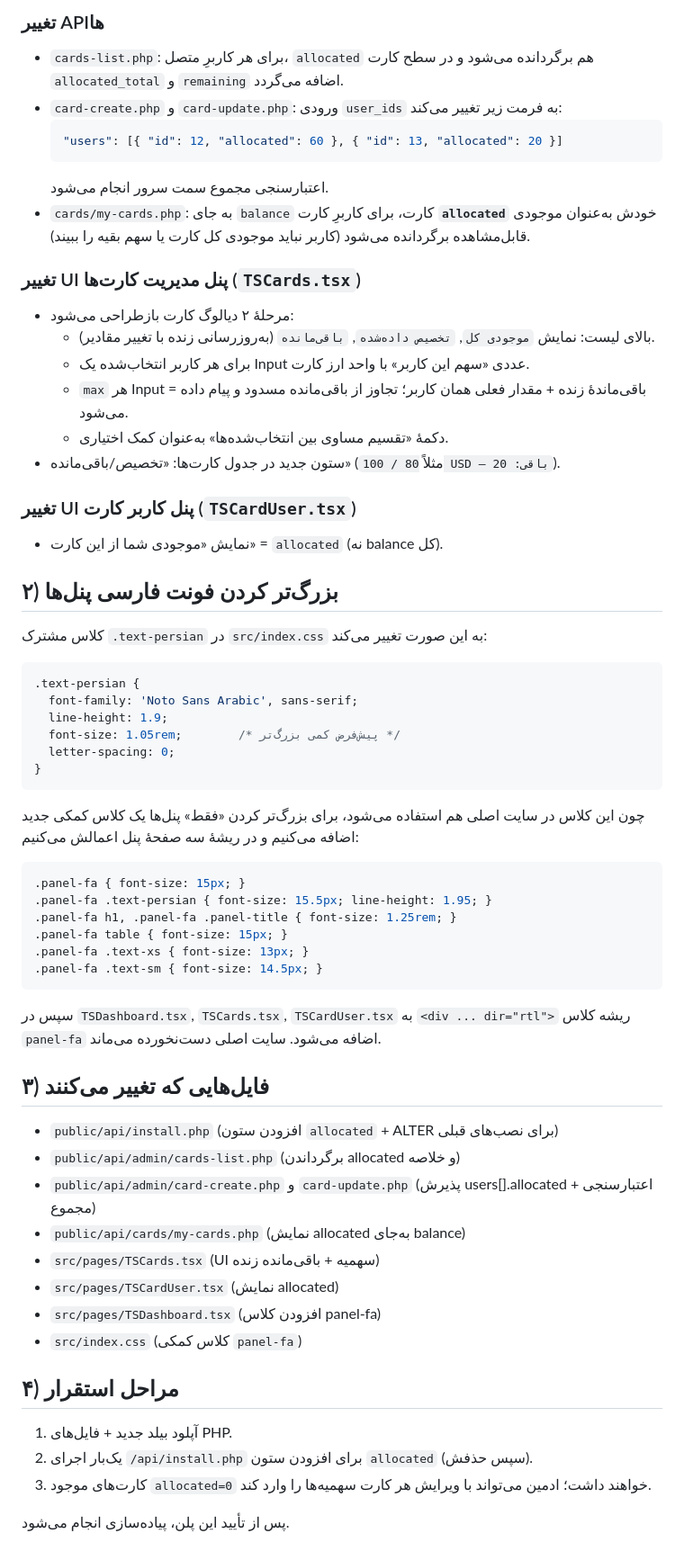
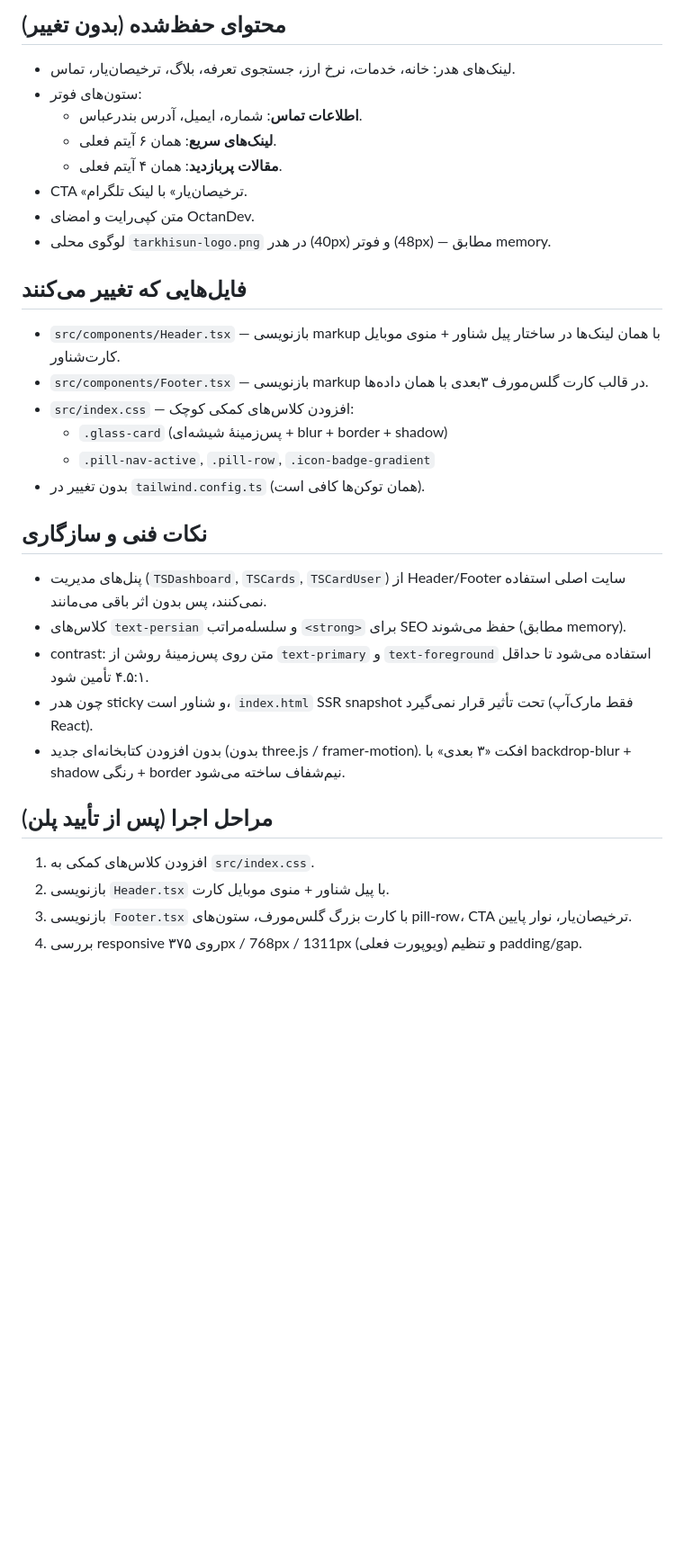
Before and after one commit to xematin/tarkhisun-08261d5b, a Markdown page: .lovable/plan.md, the part around one of its changes. Shown at 90% size. Drawn GitHub-style; blank space fills up the shorter version.

Commit message:
Changes
Co-authored-by: xematin <112937601+xematin@users.noreply.github.com>

````diff
--- a/.lovable/plan.md
+++ b/.lovable/plan.md
@@ -19,59 +59,31 @@
 
-### تغییر APIها
-- `cards-list.php`: برای هر کاربرِ متصل، `allocated` هم برگردانده می‌شود و در سطح کارت `allocated_total` و `remaining` اضافه می‌گردد.
-- `card-create.php` و `card-update.php`: ورودی `user_ids` به فرمت زیر تغییر می‌کند:
-  ```json
-  "users": [{ "id": 12, "allocated": 60 }, { "id": 13, "allocated": 20 }]
-  ```
-  اعتبارسنجی مجموع سمت سرور انجام می‌شود.
-- `cards/my-cards.php`: به جای `balance` کارت، برای کاربرِ کارت **`allocated`** خودش به‌عنوان موجودی قابل‌مشاهده برگردانده می‌شود (کاربر نباید موجودی کل کارت یا سهم بقیه را ببیند).
+## محتوای حفظ‌شده (بدون تغییر)
+- لینک‌های هدر: خانه، خدمات، نرخ ارز، جستجوی تعرفه، بلاگ، ترخیصان‌یار، تماس.
+- ستون‌های فوتر:
+  - **اطلاعات تماس**: شماره، ایمیل، آدرس بندرعباس.
+  - **لینک‌های سریع**: همان ۶ آیتم فعلی.
+  - **مقالات پربازدید**: همان ۴ آیتم فعلی.
+- CTA «ترخیصان‌یار» با لینک تلگرام.
+- متن کپی‌رایت و امضای OctanDev.
+- لوگوی محلی `tarkhisun-logo.png` در هدر (40px) و فوتر (48px) — مطابق memory.
 
-### تغییر UI پنل مدیریت کارت‌ها (`TSCards.tsx`)
-- مرحلهٔ ۲ دیالوگ کارت بازطراحی می‌شود:
-  - بالای لیست: نمایش `موجودی کل`, `تخصیص داده‌شده`, `باقی‌مانده` (به‌روزرسانی زنده با تغییر مقادیر).
-  - برای هر کاربر انتخاب‌شده یک Input عددی «سهم این کاربر» با واحد ارز کارت.
-  - `max` هر Input = باقی‌ماندهٔ زنده + مقدار فعلی همان کاربر؛ تجاوز از باقی‌مانده مسدود و پیام داده می‌شود.
-  - دکمهٔ «تقسیم مساوی بین انتخاب‌شده‌ها» به‌عنوان کمک اختیاری.
-- ستون جدید در جدول کارت‌ها: «تخصیص/باقی‌مانده» (مثلاً `80 / 100 USD — باقی: 20`).
+## فایل‌هایی که تغییر می‌کنند
+- `src/components/Header.tsx` — بازنویسی markup با همان لینک‌ها در ساختار پیل شناور + منوی موبایل کارت‌شناور.
+- `src/components/Footer.tsx` — بازنویسی markup در قالب کارت گلس‌مورف ۳بعدی با همان داده‌ها.
+- `src/index.css` — افزودن کلاس‌های کمکی کوچک:
+  - `.glass-card` (پس‌زمینهٔ شیشه‌ای + blur + border + shadow)
+  - `.pill-nav-active`, `.pill-row`, `.icon-badge-gradient`
+- بدون تغییر در `tailwind.config.ts` (همان توکن‌ها کافی است).
 
-### تغییر UI پنل کاربر کارت (`TSCardUser.tsx`)
-- نمایش «موجودی شما از این کارت» = `allocated` (نه balance کل).
+## نکات فنی و سازگاری
+- پنل‌های مدیریت (`TSDashboard`, `TSCards`, `TSCardUser`) از Header/Footer سایت اصلی استفاده نمی‌کنند، پس بدون اثر باقی می‌مانند.
+- کلاس‌های `text-persian` و سلسله‌مراتب `<strong>` برای SEO حفظ می‌شوند (مطابق memory).
+- contrast: متن روی پس‌زمینهٔ روشن از `text-primary` و `text-foreground` استفاده می‌شود تا حداقل ۴.۵:۱ تأمین شود.
+- چون هدر sticky و شناور است، `index.html` SSR snapshot تحت تأثیر قرار نمی‌گیرد (فقط مارک‌آپ React).
+- بدون افزودن کتابخانه‌ای جدید (بدون three.js / framer-motion). افکت «۳ بعدی» با backdrop-blur + shadow رنگی + border نیم‌شفاف ساخته می‌شود.
 
-## ۲) بزرگ‌تر کردن فونت فارسی پنل‌ها
-
-کلاس مشترک `.text-persian` در `src/index.css` به این صورت تغییر می‌کند:
-```css
-.text-persian {
-  font-family: 'Noto Sans Arabic', sans-serif;
-  line-height: 1.9;
-  font-size: 1.05rem;        /* پیش‌فرض کمی بزرگ‌تر */
-  letter-spacing: 0;
-}
-```
-چون این کلاس در سایت اصلی هم استفاده می‌شود، برای بزرگ‌تر کردن «فقط» پنل‌ها یک کلاس کمکی جدید اضافه می‌کنیم و در ریشهٔ سه صفحهٔ پنل اعمالش می‌کنیم:
-```css
-.panel-fa { font-size: 15px; }
-.panel-fa .text-persian { font-size: 15.5px; line-height: 1.95; }
-.panel-fa h1, .panel-fa .panel-title { font-size: 1.25rem; }
-.panel-fa table { font-size: 15px; }
-.panel-fa .text-xs { font-size: 13px; }
-.panel-fa .text-sm { font-size: 14.5px; }
-```
-سپس در `TSDashboard.tsx`, `TSCards.tsx`, `TSCardUser.tsx` به `<div ... dir="rtl">` ریشه کلاس `panel-fa` اضافه می‌شود. سایت اصلی دست‌نخورده می‌ماند.
-
-## ۳) فایل‌هایی که تغییر می‌کنند
-- `public/api/install.php` (افزودن ستون `allocated` + ALTER برای نصب‌های قبلی)
-- `public/api/admin/cards-list.php` (برگرداندن allocated و خلاصه)
-- `public/api/admin/card-create.php` و `card-update.php` (پذیرش users[].allocated + اعتبارسنجی مجموع)
-- `public/api/cards/my-cards.php` (نمایش allocated به‌جای balance)
-- `src/pages/TSCards.tsx` (UI سهمیه + باقی‌مانده زنده)
-- `src/pages/TSCardUser.tsx` (نمایش allocated)
-- `src/pages/TSDashboard.tsx` (افزودن کلاس panel-fa)
-- `src/index.css` (کلاس کمکی `panel-fa`)
-
-## ۴) مراحل استقرار
-1. آپلود بیلد جدید + فایل‌های PHP.
-2. یک‌بار اجرای `/api/install.php` برای افزودن ستون `allocated` (سپس حذفش).
-3. کارت‌های موجود `allocated=0` خواهند داشت؛ ادمین می‌تواند با ویرایش هر کارت سهمیه‌ها را وارد کند.
-
-پس از تأیید این پلن، پیاده‌سازی انجام می‌شود.
+## مراحل اجرا (پس از تأیید پلن)
+1. افزودن کلاس‌های کمکی به `src/index.css`.
+2. بازنویسی `Header.tsx` با پیل شناور + منوی موبایل کارت.
+3. بازنویسی `Footer.tsx` با کارت بزرگ گلس‌مورف، ستون‌های pill-row، CTA ترخیصان‌یار، نوار پایین.
+4. بررسی responsive روی ۳۷۵px / 768px / 1311px (ویوپورت فعلی) و تنظیم padding/gap.
````
Also changed, not shown: other parts of .lovable/plan.md (+53 -13 lines).
